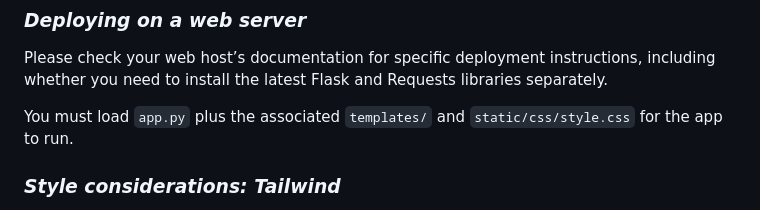
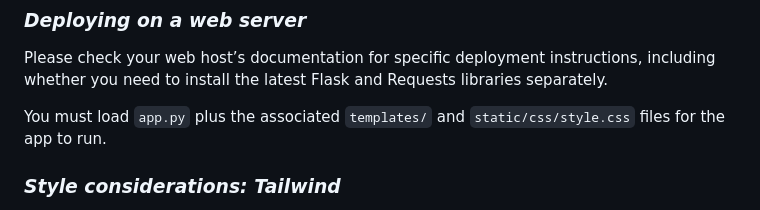
Before and after one commit to ChHarding/hci584-trivia, a Markdown page: README.md, the part around the change. Rendered like a GitHub page.

```diff
--- a/README.md
+++ b/README.md
@@ -64,7 +64,7 @@ If `python` doesn’t work, try `python3`.
 
 Please check your web host’s documentation for specific deployment instructions, including whether you need to install the latest Flask and Requests libraries separately.
 
-You must load `app.py` plus the associated `templates/` and `static/css/style.css` for the app to run.
+You must load `app.py` plus the associated `templates/` and `static/css/style.css` files for the app to run.
 
 ### ***Style considerations: Tailwind***
 
```
